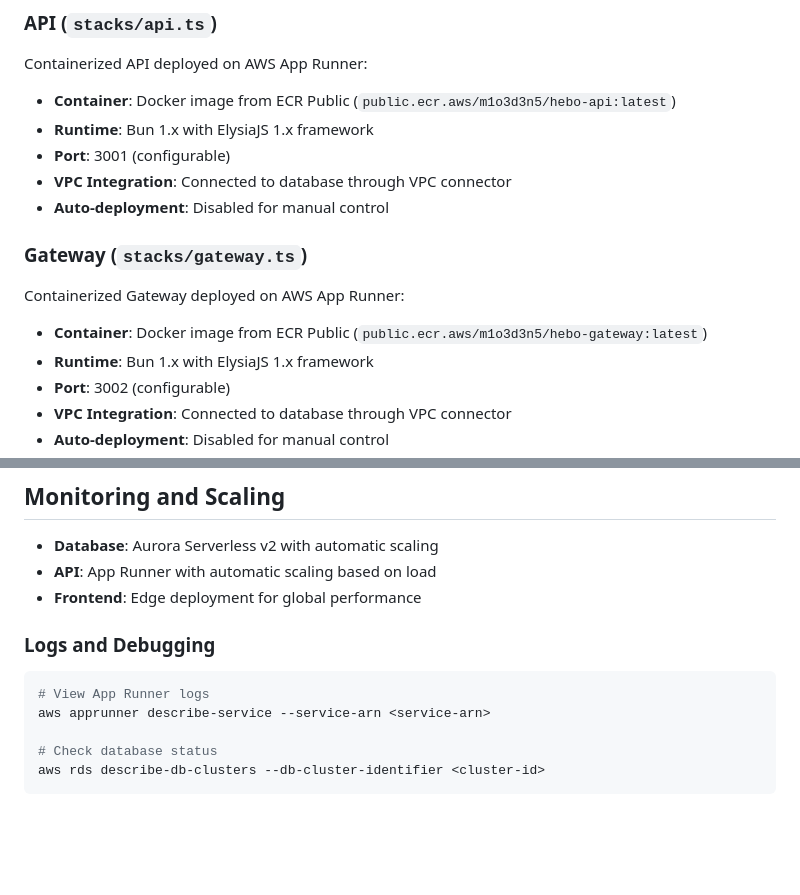
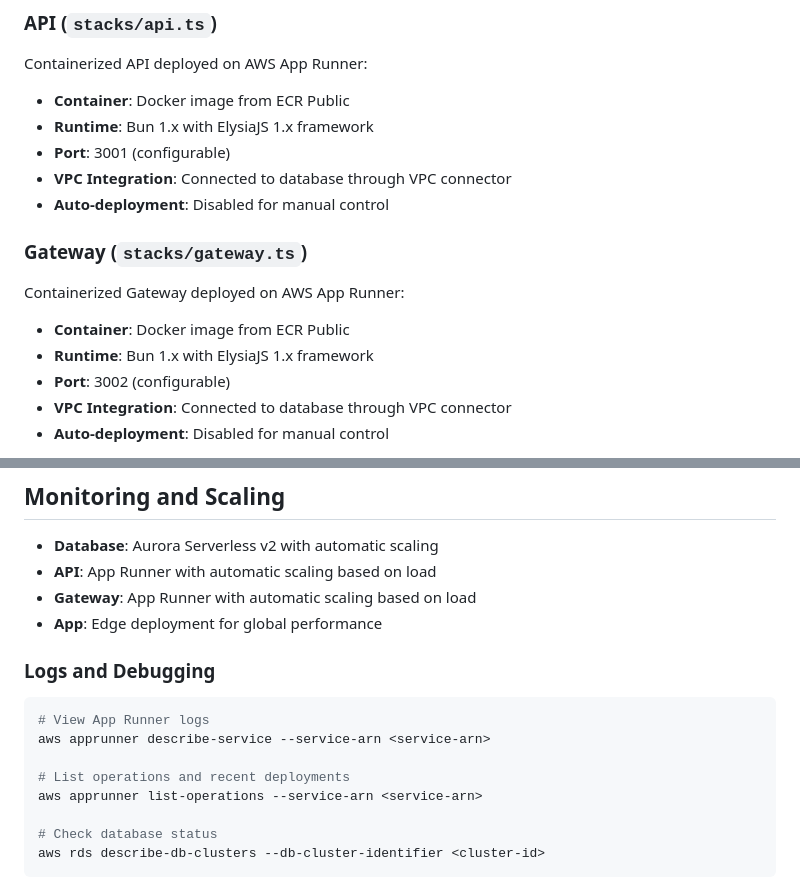
Before and after one commit to heboai/hebo, a Markdown page: infra/README.md, 2 parts joined by grey strips. GitHub-like rendering; blank space fills up the shorter version.

````diff
--- a/infra/README.md
+++ b/infra/README.md
@@ -37,7 +37,7 @@ Aurora PostgreSQL database with advanced features:
 
 Containerized API deployed on AWS App Runner:
 
-- **Container**: Docker image from ECR Public (`public.ecr.aws/m1o3d3n5/hebo-api:latest`)
+- **Container**: Docker image from ECR Public
 - **Runtime**: Bun 1.x with ElysiaJS 1.x framework
 - **Port**: 3001 (configurable)
 - **VPC Integration**: Connected to database through VPC connector
@@ -47,7 +47,7 @@ Containerized API deployed on AWS App Runner:
 
 Containerized Gateway deployed on AWS App Runner:
 
-- **Container**: Docker image from ECR Public (`public.ecr.aws/m1o3d3n5/hebo-gateway:latest`)
+- **Container**: Docker image from ECR Public
 - **Runtime**: Bun 1.x with ElysiaJS 1.x framework
 - **Port**: 3002 (configurable)
 - **VPC Integration**: Connected to database through VPC connector
@@ -110,13 +110,17 @@ bun run deploy --stage production
 
 - **Database**: Aurora Serverless v2 with automatic scaling
 - **API**: App Runner with automatic scaling based on load
-- **Frontend**: Edge deployment for global performance
+- **Gateway**: App Runner with automatic scaling based on load
+- **App**: Edge deployment for global performance
 
 ### Logs and Debugging
 
 ```bash
 # View App Runner logs
 aws apprunner describe-service --service-arn <service-arn>
+
+# List operations and recent deployments
+aws apprunner list-operations --service-arn <service-arn>
 
 # Check database status
 aws rds describe-db-clusters --db-cluster-identifier <cluster-id>
````
